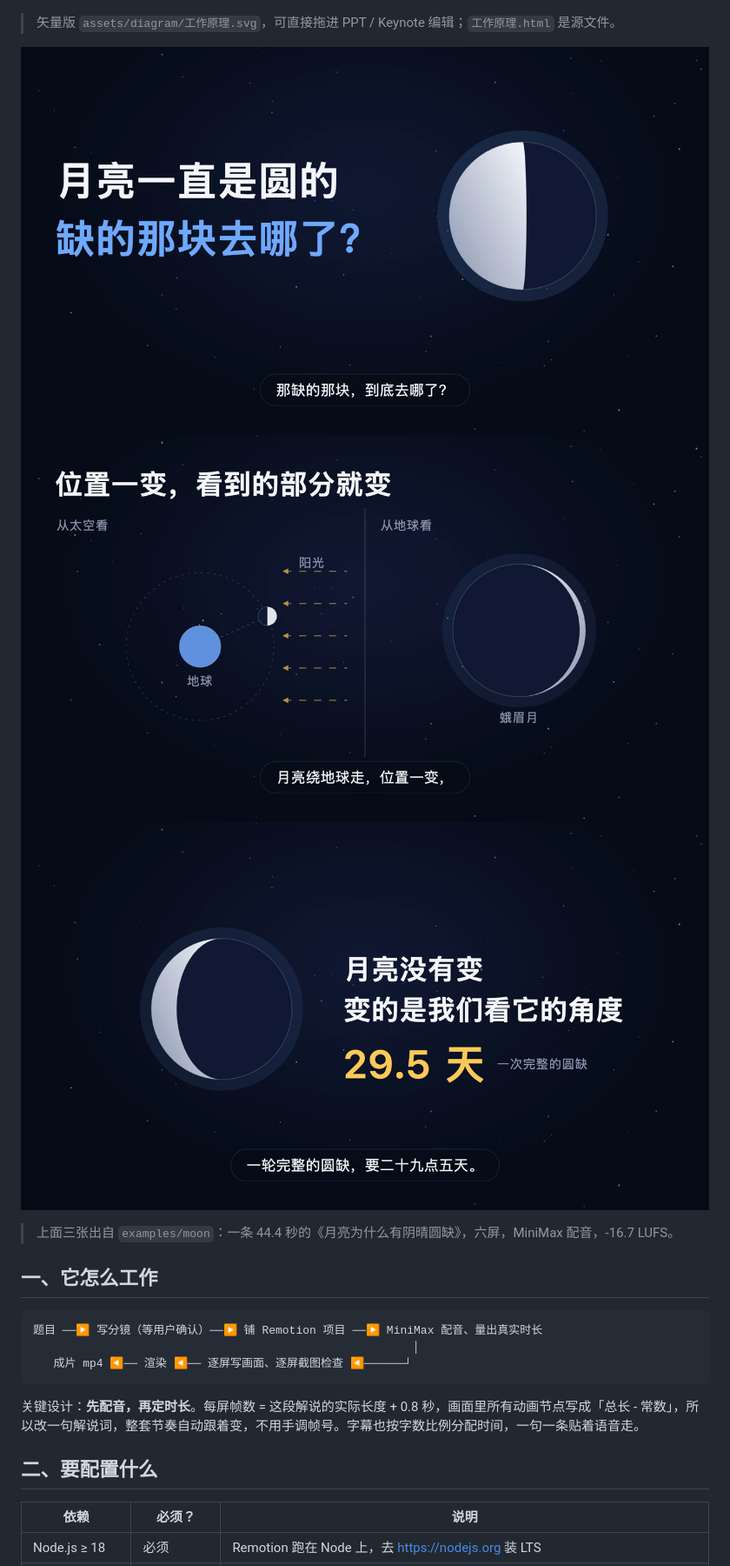
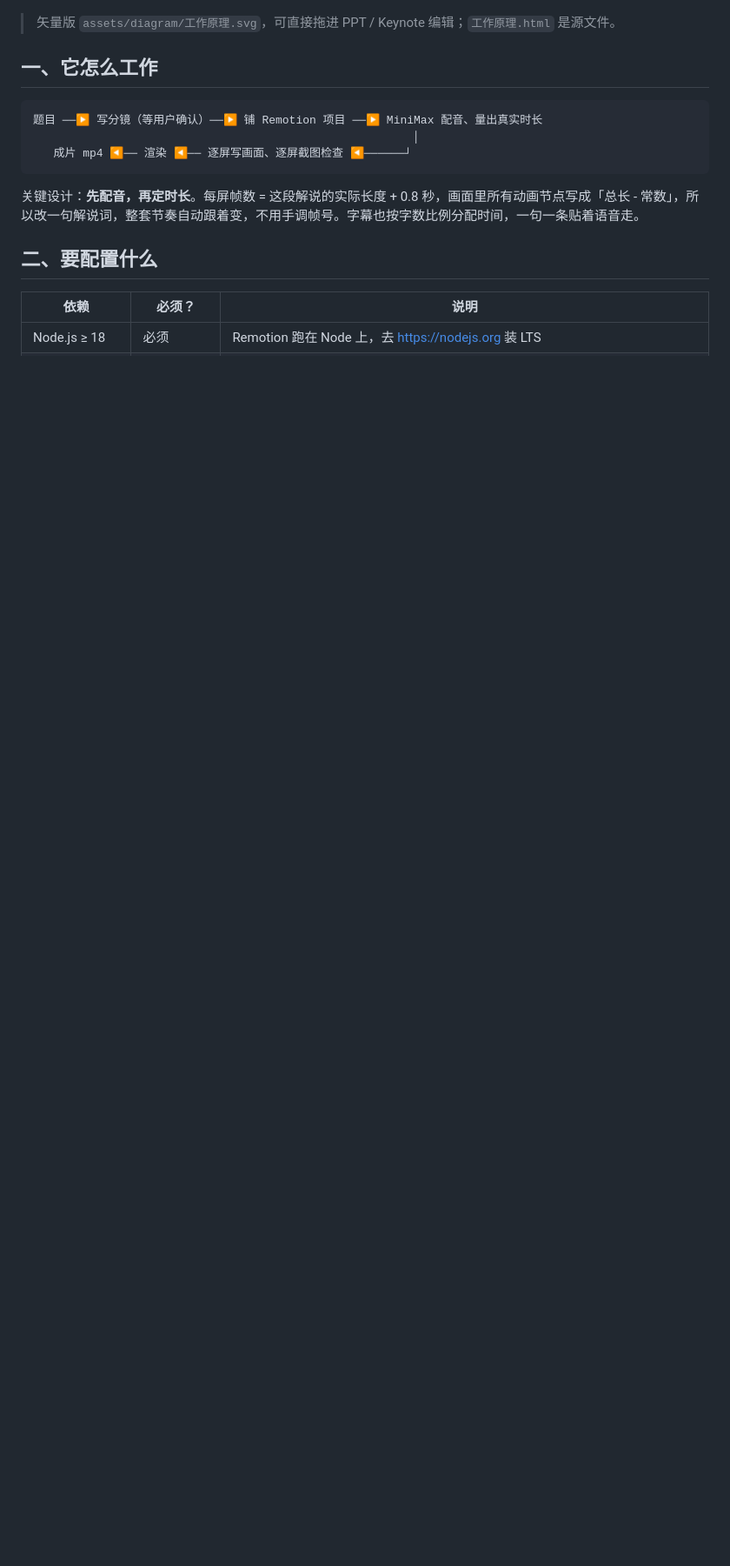
Before and after one commit to seeyouintokyo/science-video-skill, a Markdown page: README.md, the part around one of its changes. Shown at 87% size. GitHub-like rendering; blank space fills up the shorter version.

```diff
--- a/README.md
+++ b/README.md
@@ -9,12 +20,6 @@
 ![工作原理](assets/diagram/工作原理.png)
 
 > 矢量版 `assets/diagram/工作原理.svg`，可直接拖进 PPT / Keynote 编辑；`工作原理.html` 是源文件。
-
-![开场](assets/preview/frame-2.png)
-![核心演示](assets/preview/frame-20.png)
-![结尾](assets/preview/frame-42.png)
-
-> 上面三张出自 `examples/moon`：一条 44.4 秒的《月亮为什么有阴晴圆缺》，六屏，MiniMax 配音，-16.7 LUFS。
 
 ## 一、它怎么工作
 
```
Also changed, not shown: other parts of README.md (+14 -3 lines), assets/preview/cover.png (added), 4 other files.
